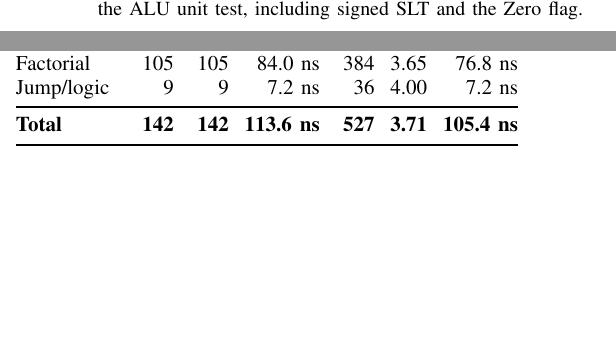
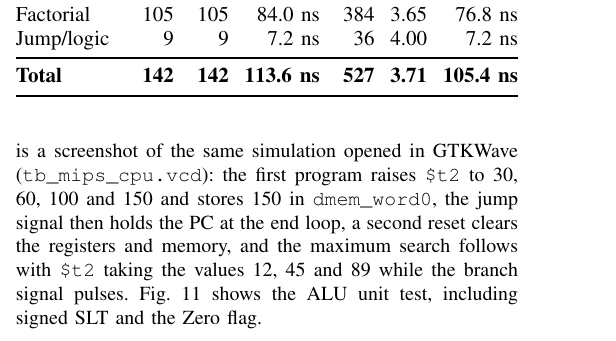
Before and after one commit to Jgauri24/mca_project, a LaTeX paper (report/main.tex): two parts of the columns of page 4 of 8 before the commit and part of one column of page 4 of 9 after it, the two joined at a grey line, cut so that both start at the same text, the shorter picture padded with empty space. Compiled offline with pdfLaTeX.

Commit message:
docs(waveforms): add GTKWave screenshot of the full CPU run to report and README
Also removes a stray PowerPoint lock file from the repository.

```diff
--- a/report/main.tex
+++ b/report/main.tex
@@ -367,7 +367,12 @@ takes the values 1, 5, 20, 60 and 120. In the jump test (Fig.~\ref{fig:wjump})
 the \texttt{j} at 0x08 changes the PC directly to 0x10, so the instruction at
 0x0C never executes; MemWrite and MemRead show the store of 14 to address 4 and
 the load that reads it back. Fig.~\ref{fig:wreset} confirms that one reset
-pulse clears the PC, the register file and the data memory. Fig.~\ref{fig:walu}
+pulse clears the PC, the register file and the data memory. Fig.~\ref{fig:gtkwave} is a screenshot of the same simulation opened in GTKWave
+(\texttt{tb\_mips\_cpu.vcd}): the first program raises \texttt{\$t2} to 30, 60,
+100 and 150 and stores 150 in \texttt{dmem\_word0}, the jump signal then holds
+the PC at the end loop, a second reset clears the registers and memory, and the
+maximum search follows with \texttt{\$t2} taking the values 12, 45 and 89 while
+the branch signal pulses. Fig.~\ref{fig:walu}
 shows the ALU unit test, including signed SLT and the Zero flag.
 
 \begin{figure*}[!tbp]
```
Also changed, not shown: README.md, docs/waveforms/07_gtkwave_cpu.png (added), report/IEEE_Report_MIPS_Single_Cycle.pdf, report/main.tex (8 more changed lines), 2 other files.
